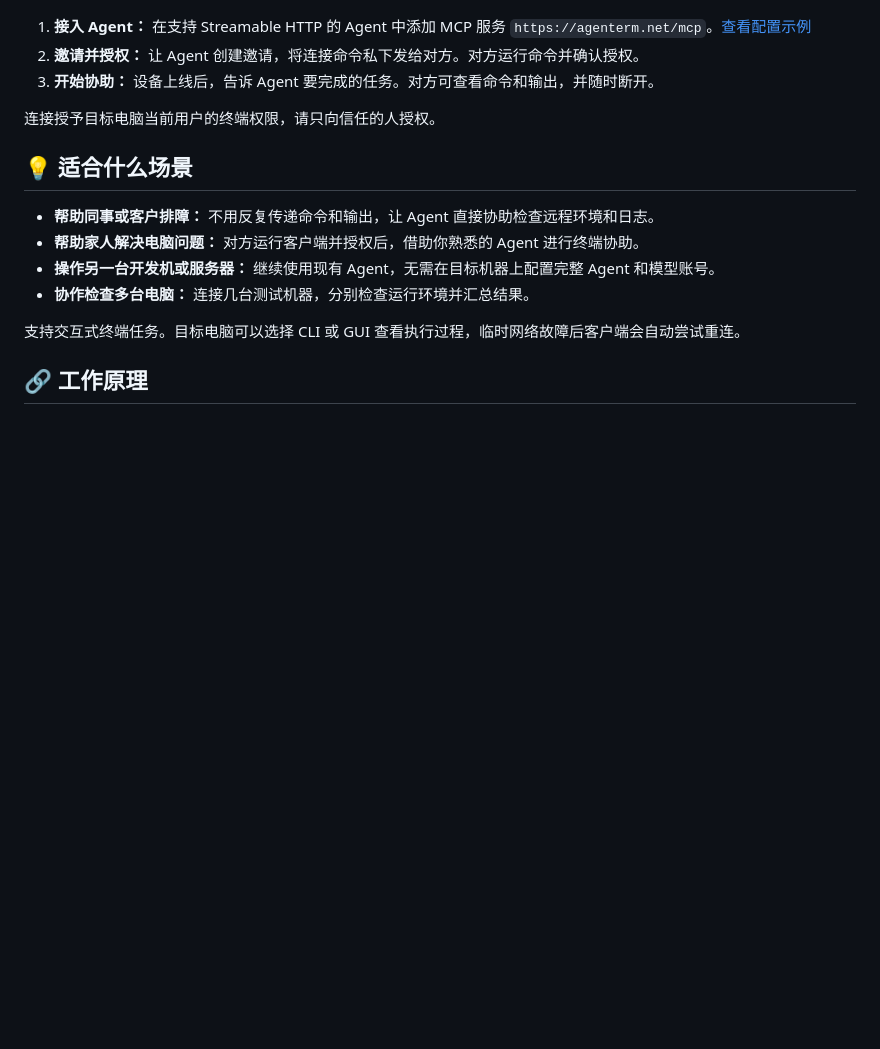
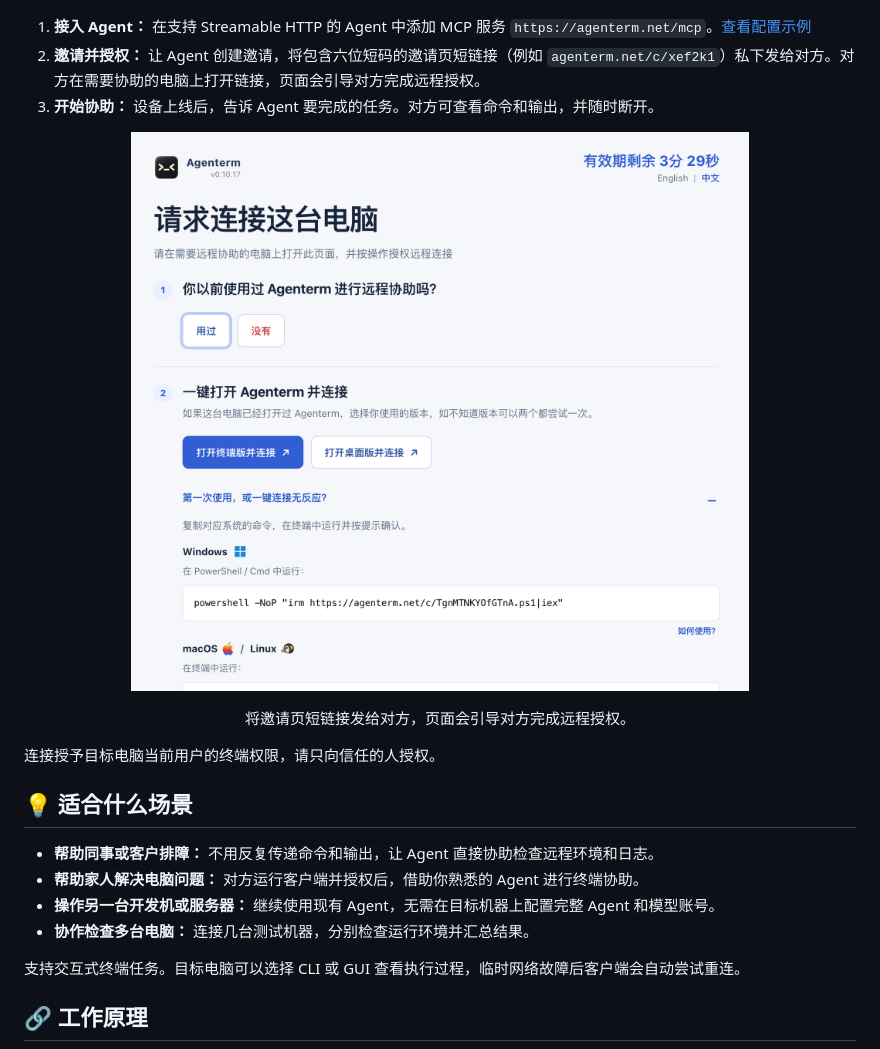
Before and after one commit to Heming9/agenterm, a Markdown page: README.zh-CN.md, the part around the change. Rendered like a GitHub page; pictures changed too: docs/design/invitepage_cn.png (added); blank space fills up the shorter version.

```diff
--- a/README.zh-CN.md
+++ b/README.zh-CN.md
@@ -30,8 +30,13 @@
 </p>
 
 1. **接入 Agent：** 在支持 Streamable HTTP 的 Agent 中添加 MCP 服务 `https://agenterm.net/mcp`。[查看配置示例](docs/usage.zh-CN.md#接入-agent)
-2. **邀请并授权：** 让 Agent 创建邀请，将连接命令私下发给对方。对方运行命令并确认授权。
+2. **邀请并授权：** 让 Agent 创建邀请，将包含六位短码的邀请页短链接（例如 `agenterm.net/c/xef2k1`）私下发给对方。对方在需要协助的电脑上打开链接，页面会引导对方完成远程授权。
 3. **开始协助：** 设备上线后，告诉 Agent 要完成的任务。对方可查看命令和输出，并随时断开。
+
+<p align="center">
+  <img src="docs/design/invitepage_cn.png" alt="Agenterm 邀请页面，展示连接选项和命令" width="800">
+</p>
+<p align="center">将邀请页短链接发给对方，页面会引导对方完成远程授权。</p>
 
 连接授予目标电脑当前用户的终端权限，请只向信任的人授权。
 
```
Also changed, not shown: README.md (+6 -1 lines), docs/design/invitepage.png (added).
